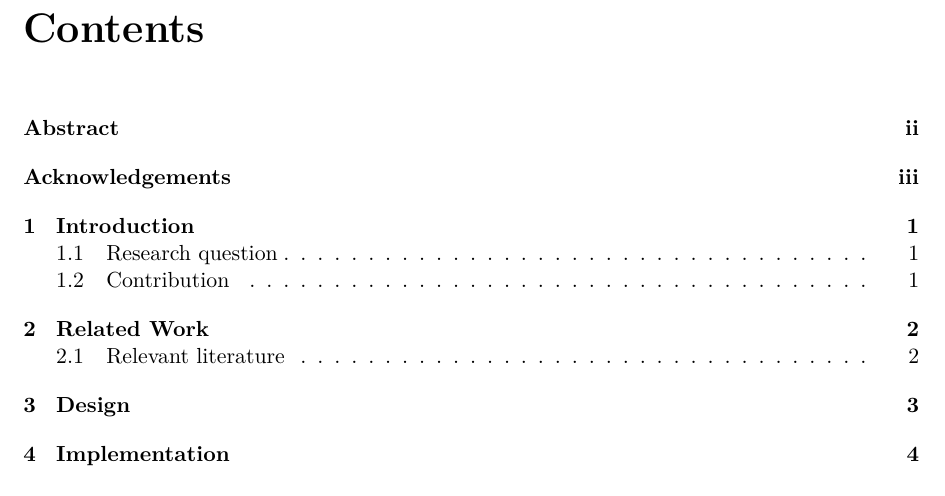
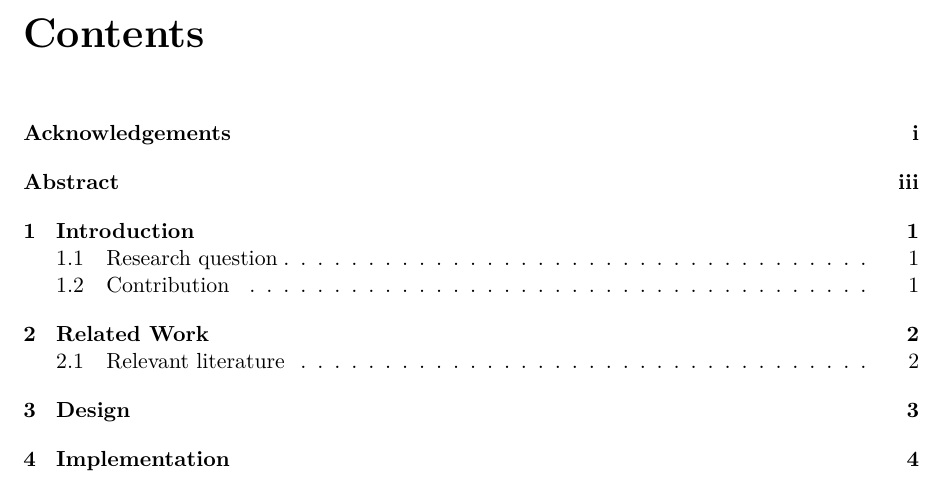
Before and after one commit to Casa-del-dev/Thesis_template, a LaTeX thesis (main.tex): part of page 2 of 15 before the commit and part of page 3 of 15 after it, cut so that both start at the same text. Compiled offline with pdfLaTeX.

Commit message:
Place acknowledgements before the optional contents

```diff
--- a/main.tex
+++ b/main.tex
@@ -76,5 +76,7 @@
 \raggedbottom
 \hypersetup{hidelinks}
 \pagenumbering{roman}
+\input{front-matter/acknowledgements}
+% Optional: comment out the next line to omit the table of contents.
 \tableofcontents
 \input{front-matter/abstract}
```
Also changed, not shown: README.md, main.tex (1 more changed lines).
